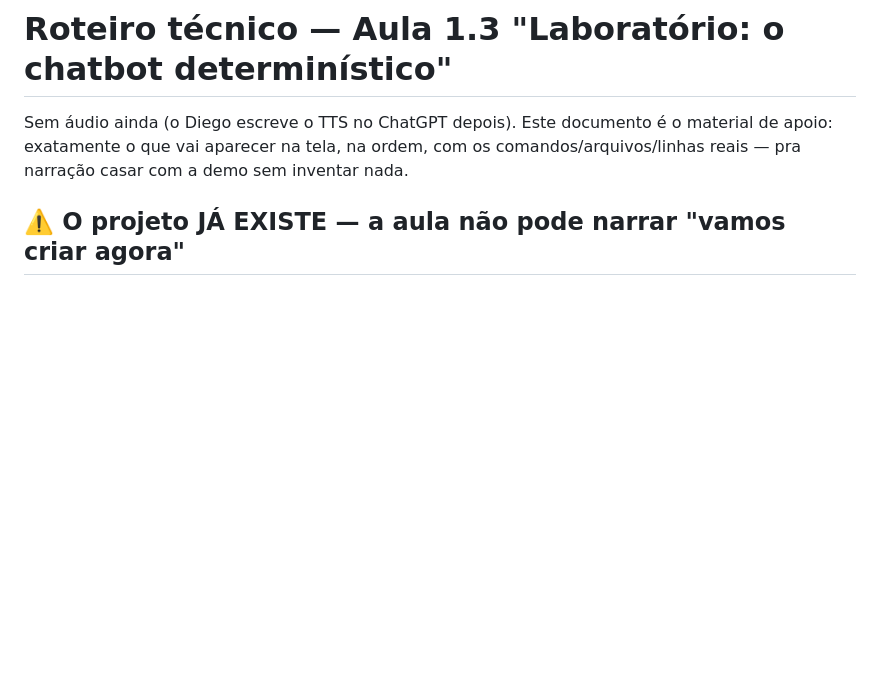
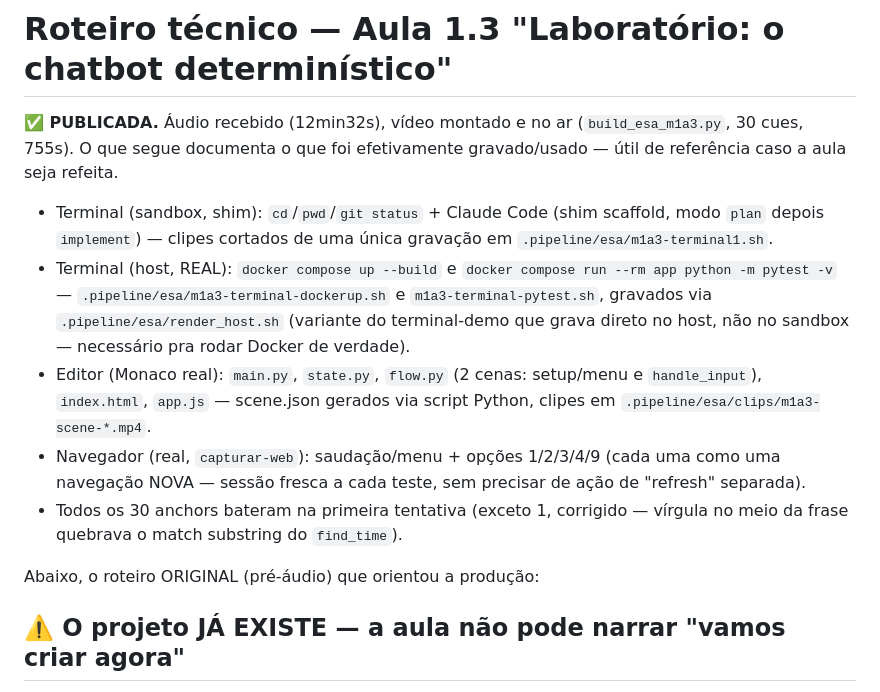
Before and after one commit to daraujo85/customer-support-lab, a Markdown page: docs/aula-1-3-roteiro.md, the part around the change. Drawn GitHub-style; blank space fills up the shorter version.

Commit message:
docs: marca Aula 1.3 como publicada + registra o que foi de fato usado na gravação

```diff
--- a/docs/aula-1-3-roteiro.md
+++ b/docs/aula-1-3-roteiro.md
@@ -1,8 +1,27 @@
 # Roteiro técnico — Aula 1.3 "Laboratório: o chatbot determinístico"
 
-Sem áudio ainda (o Diego escreve o TTS no ChatGPT depois). Este documento é o
-material de apoio: exatamente o que vai aparecer na tela, na ordem, com os
-comandos/arquivos/linhas reais — pra narração casar com a demo sem inventar nada.
+**✅ PUBLICADA.** Áudio recebido (12min32s), vídeo montado e no ar
+(`build_esa_m1a3.py`, 30 cues, 755s). O que segue documenta o que foi
+efetivamente gravado/usado — útil de referência caso a aula seja refeita.
+
+- Terminal (sandbox, shim): `cd`/`pwd`/`git status` + Claude Code (shim scaffold,
+  modo `plan` depois `implement`) — clipes cortados de uma única gravação em
+  `.pipeline/esa/m1a3-terminal1.sh`.
+- Terminal (host, REAL): `docker compose up --build` e
+  `docker compose run --rm app python -m pytest -v` — `.pipeline/esa/m1a3-terminal-dockerup.sh`
+  e `m1a3-terminal-pytest.sh`, gravados via `.pipeline/esa/render_host.sh` (variante
+  do terminal-demo que grava direto no host, não no sandbox — necessário pra rodar
+  Docker de verdade).
+- Editor (Monaco real): `main.py`, `state.py`, `flow.py` (2 cenas: setup/menu e
+  `handle_input`), `index.html`, `app.js` — scene.json gerados via script Python,
+  clipes em `.pipeline/esa/clips/m1a3-scene-*.mp4`.
+- Navegador (real, `capturar-web`): saudação/menu + opções 1/2/3/4/9 (cada uma
+  como uma navegação NOVA — sessão fresca a cada teste, sem precisar de ação de
+  "refresh" separada).
+- Todos os 30 anchors bateram na primeira tentativa (exceto 1, corrigido — vírgula
+  no meio da frase quebrava o match substring do `find_time`).
+
+Abaixo, o roteiro ORIGINAL (pré-áudio) que orientou a produção:
 
 ## ⚠️ O projeto JÁ EXISTE — a aula não pode narrar "vamos criar agora"
 
```
